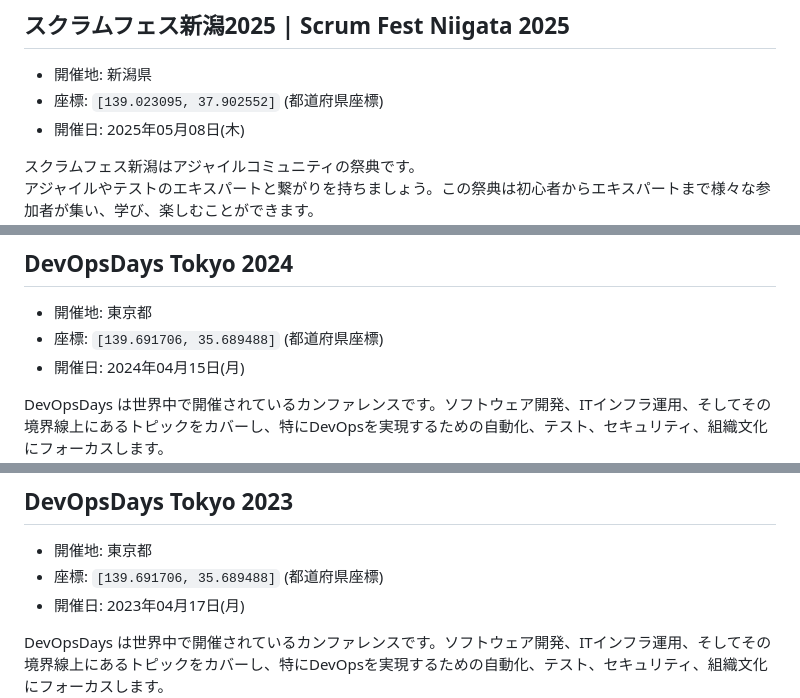
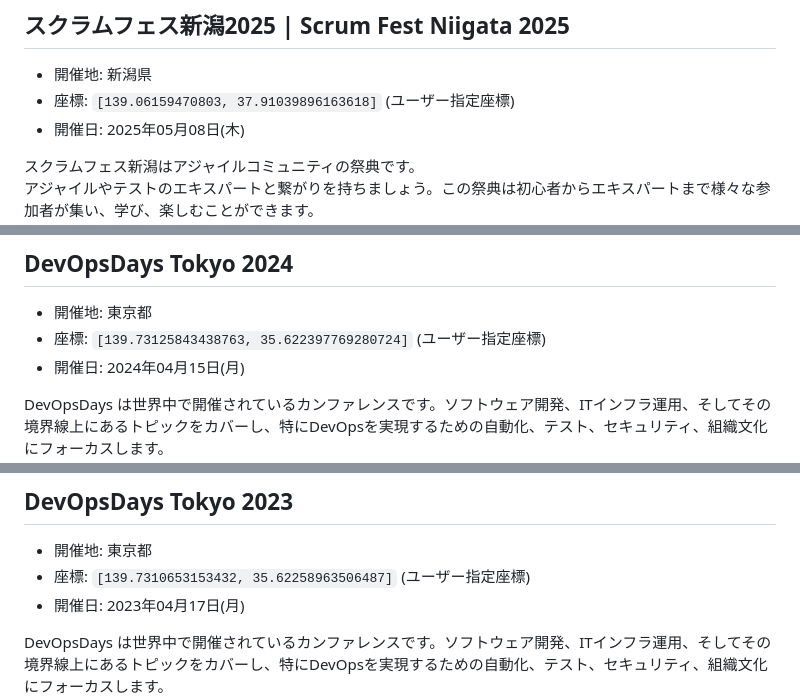
Before and after one commit to kawaguti/ScrumFestMapViewer, a Markdown page: all-events.md, 3 parts joined by grey strips. GitHub-like rendering.

```diff
--- a/all-events.md
+++ b/all-events.md
@@ -7,7 +7,7 @@
 ## スクラムフェス新潟2025 | Scrum Fest Niigata 2025
 
 - 開催地: 新潟県
-- 座標: `[139.023095, 37.902552]` (都道府県座標)
+- 座標: `[139.06159470803, 37.91039896163618]` (ユーザー指定座標)
 - 開催日: 2025年05月08日(木)
 
 スクラムフェス新潟はアジャイルコミュニティの祭典です。
@@ -258,7 +260,7 @@ Scrum Fest Osakaはスクラムの初心者からエキスパート、ユーザ
 ## DevOpsDays Tokyo 2024
 
 - 開催地: 東京都
-- 座標: `[139.691706, 35.689488]` (都道府県座標)
+- 座標: `[139.73125843438763, 35.622397769280724]` (ユーザー指定座標)
 - 開催日: 2024年04月15日(月)
 
 DevOpsDays は世界中で開催されているカンファレンスです。ソフトウェア開発、ITインフラ運用、そしてその境界線上にあるトピックをカバーし、特にDevOpsを実現するための自動化、テスト、セキュリティ、組織文化にフォーカスします。
@@ -454,7 +456,7 @@ Scrum Fest Osakaはスクラムの初心者からエキスパート、ユーザ
 ## DevOpsDays Tokyo 2023
 
 - 開催地: 東京都
-- 座標: `[139.691706, 35.689488]` (都道府県座標)
+- 座標: `[139.7310653153432, 35.62258963506487]` (ユーザー指定座標)
 - 開催日: 2023年04月17日(月)
 
 DevOpsDays は世界中で開催されているカンファレンスです。ソフトウェア開発、ITインフラ運用、そしてその境界線上にあるトピックをカバーし、特にDevOpsを実現するための自動化、テスト、セキュリティ、組織文化にフォーカスします。
```
Also changed, not shown: other parts of all-events.md (+2 -0 lines).
